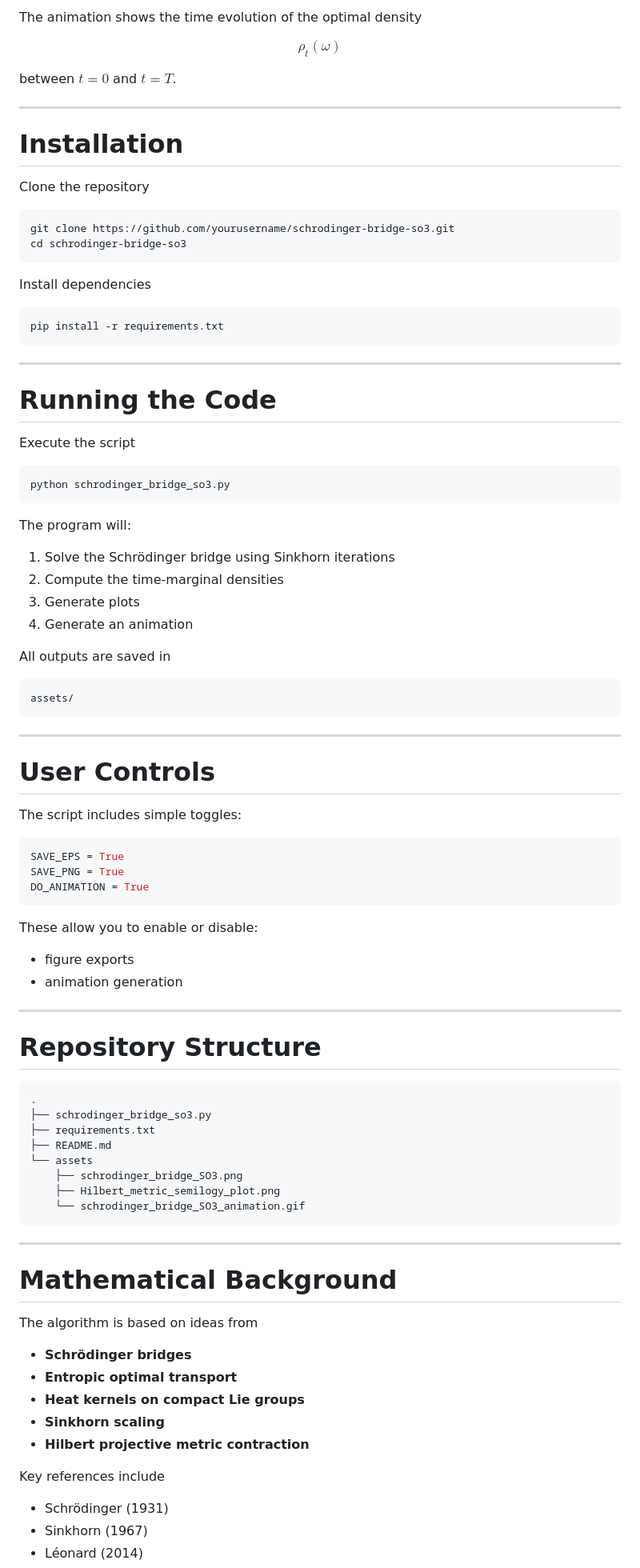
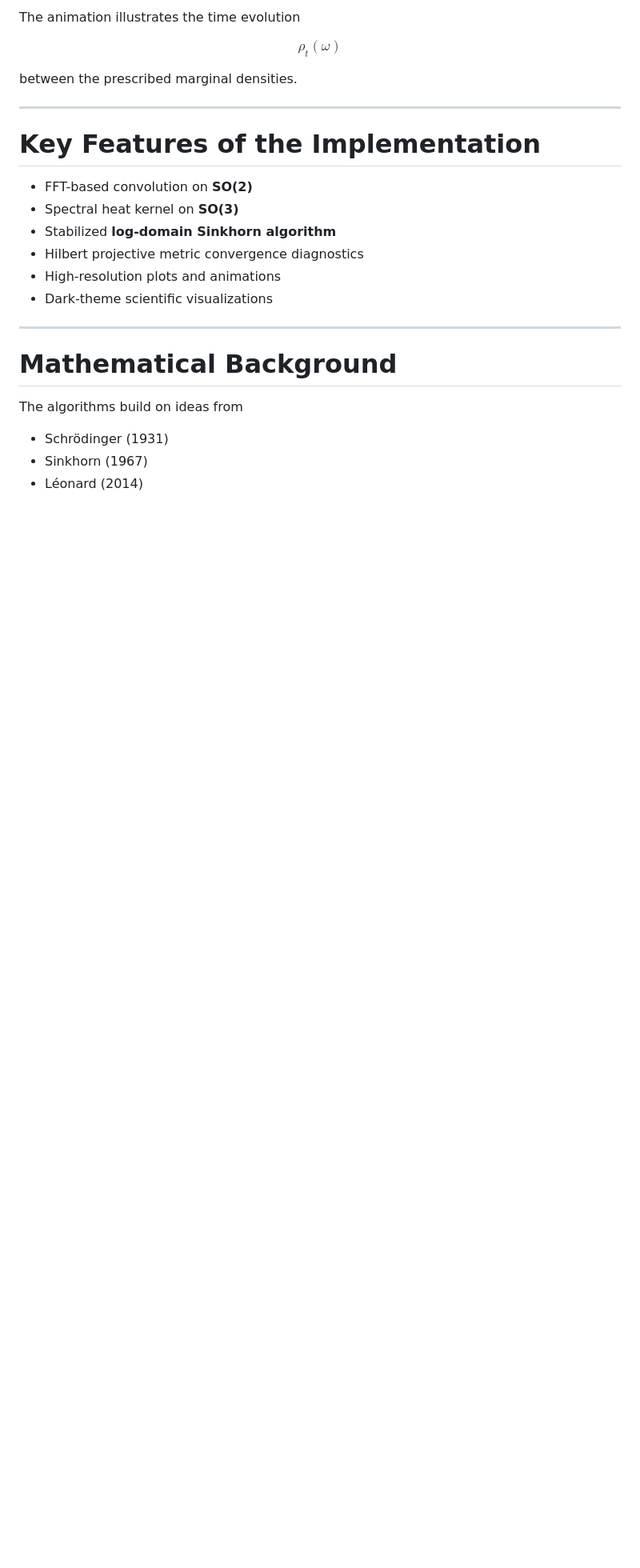
Before and after one commit to gradslab/SbpLieGroups, a Markdown page: README.md, the part around one of its changes. Shown at 80% size. GitHub-like rendering; blank space fills up the shorter version.

````diff
--- a/README.md
+++ b/README.md
@@ -89,97 +342,28 @@ The Hilbert projective metric demonstrates the contraction of the Sinkhorn updat
 
-The animation shows the time evolution of the optimal density
+The animation illustrates the time evolution
 
 $$
 \rho_t(\omega)
 $$
 
-between $t=0$ and $t=T$.
+between the prescribed marginal densities.
 
 ---
 
-# Installation
+# Key Features of the Implementation
 
-Clone the repository
-
-```bash
-git clone https://github.com/yourusername/schrodinger-bridge-so3.git
-cd schrodinger-bridge-so3
-```
-
-Install dependencies
-
-```bash
-pip install -r requirements.txt
-```
-
----
-
-# Running the Code
-
-Execute the script
-
-```bash
-python schrodinger_bridge_so3.py
-```
-
-The program will:
-
-1. Solve the Schrödinger bridge using Sinkhorn iterations
-2. Compute the time-marginal densities
-3. Generate plots
-4. Generate an animation
-
-All outputs are saved in
-
-```
-assets/
-```
-
----
-
-# User Controls
-
-The script includes simple toggles:
-
-```python
-SAVE_EPS = True
-SAVE_PNG = True
-DO_ANIMATION = True
-```
-
-These allow you to enable or disable:
-
-- figure exports
-- animation generation
-
----
-
-# Repository Structure
-
-```
-.
-├── schrodinger_bridge_so3.py
-├── requirements.txt
-├── README.md
-└── assets
-    ├── schrodinger_bridge_SO3.png
-    ├── Hilbert_metric_semilogy_plot.png
-    └── schrodinger_bridge_SO3_animation.gif
-```
+- FFT-based convolution on **SO(2)**
+- Spectral heat kernel on **SO(3)**
+- Stabilized **log-domain Sinkhorn algorithm**
+- Hilbert projective metric convergence diagnostics
+- High-resolution plots and animations
+- Dark-theme scientific visualizations
 
 ---
 
 # Mathematical Background
 
-The algorithm is based on ideas from
-
-- **Schrödinger bridges**
-- **Entropic optimal transport**
-- **Heat kernels on compact Lie groups**
-- **Sinkhorn scaling**
-- **Hilbert projective metric contraction**
-
-Key references include
+The algorithms build on ideas from
 
 - Schrödinger (1931)
 - Sinkhorn (1967)
````
Also changed, not shown: other parts of README.md (+296 -37 lines).
